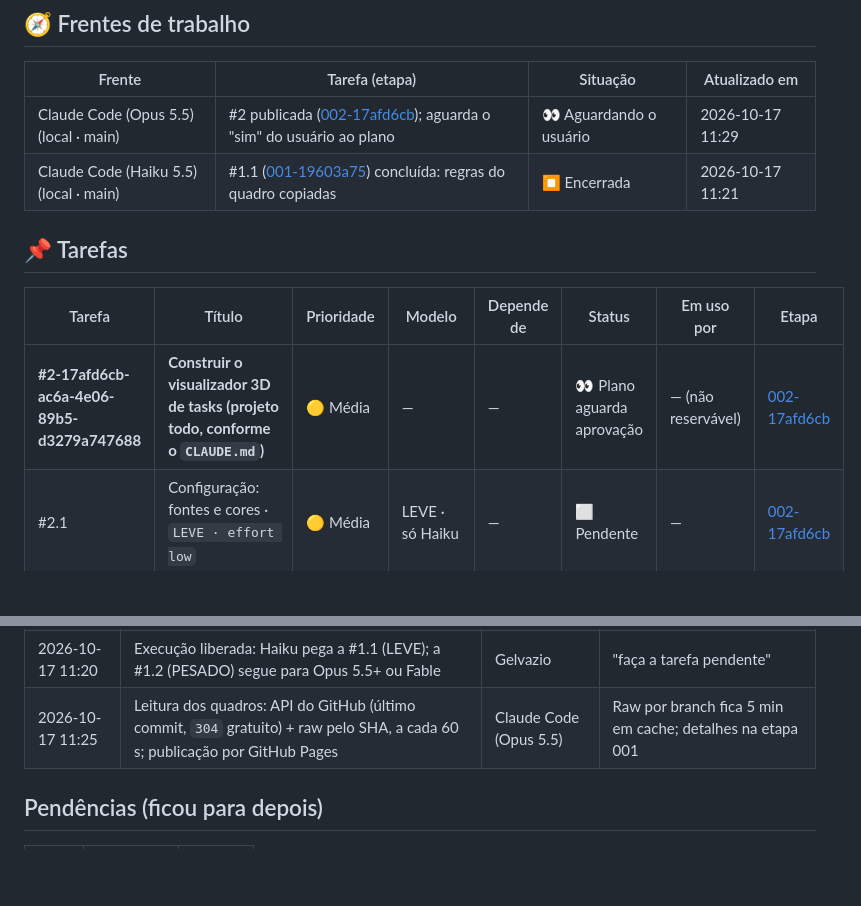
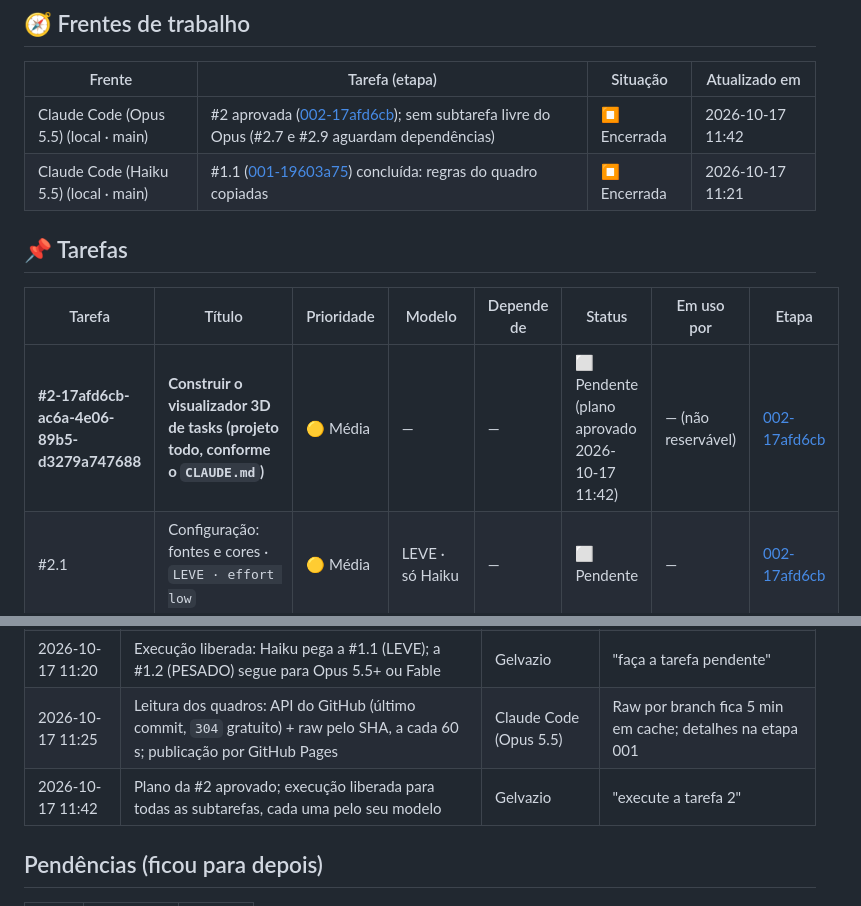
Before and after one commit to Gelvazio/gerenciador-de-ia, a Markdown page: tasks/STATUS.md, 2 parts joined by grey strips. GitHub-like rendering; blank space fills up the shorter version.

```diff
--- a/tasks/STATUS.md
+++ b/tasks/STATUS.md
@@ -9,14 +9,14 @@ quadros do `aulasenai` e do `dashboard-ai`: qual tarefa, por quem e há quanto t
 
 | Frente | Tarefa (etapa) | Situação | Atualizado em |
 |---|---|---|---|
-| Claude Code (Opus 5.5) (local · main) | #2 publicada ([002-17afd6cb](etapas/ETAPA-002-17afd6cb-CONSTRUIR-VISUALIZADOR-3D.md)); aguarda o "sim" do usuário ao plano | 👀 Aguardando o usuário | 2026-10-17 11:29 |
+| Claude Code (Opus 5.5) (local · main) | #2 aprovada ([002-17afd6cb](etapas/ETAPA-002-17afd6cb-CONSTRUIR-VISUALIZADOR-3D.md)); sem subtarefa livre do Opus (#2.7 e #2.9 aguardam dependências) | ⏹️ Encerrada | 2026-10-17 11:42 |
 | Claude Code (Haiku 5.5) (local · main) | #1.1 ([001-19603a75](etapas/ETAPA-001-19603a75-VISUALIZADOR-DE-TASKS.md)) concluída: regras do quadro copiadas | ⏹️ Encerrada | 2026-10-17 11:21 |
 
 ## 📌 Tarefas
 
 | Tarefa | Título | Prioridade | Modelo | Depende de | Status | Em uso por | Etapa |
 |---|---|---|---|---|---|---|---|
-| **#2-17afd6cb-ac6a-4e06-89b5-d3279a747688** | **Construir o visualizador 3D de tasks (projeto todo, conforme o `CLAUDE.md`)** | 🟡 Média | — | — | 👀 Plano aguarda aprovação | — (não reservável) | [002-17afd6cb](etapas/ETAPA-002-17afd6cb-CONSTRUIR-VISUALIZADOR-3D.md) |
+| **#2-17afd6cb-ac6a-4e06-89b5-d3279a747688** | **Construir o visualizador 3D de tasks (projeto todo, conforme o `CLAUDE.md`)** | 🟡 Média | — | — | ⬜ Pendente (plano aprovado 2026-10-17 11:42) | — (não reservável) | [002-17afd6cb](etapas/ETAPA-002-17afd6cb-CONSTRUIR-VISUALIZADOR-3D.md) |
 | #2.1 | Configuração: fontes e cores · `LEVE · effort low` | 🟡 Média | LEVE · só Haiku | — | ⬜ Pendente | — | [002-17afd6cb](etapas/ETAPA-002-17afd6cb-CONSTRUIR-VISUALIZADOR-3D.md) |
 | #2.2 | Página: HTML, import map e CSS · `MEDIO · effort medium` | 🟡 Média | MEDIO · só Sonnet | #2.1 | ⬜ Pendente | — | [002-17afd6cb](etapas/ETAPA-002-17afd6cb-CONSTRUIR-VISUALIZADOR-3D.md) |
 | #2.3 | Leitor de tabela Markdown e utilitário de tempo · `MEDIO · effort medium` | 🟡 Média | MEDIO · só Sonnet | — | ⬜ Pendente | — | [002-17afd6cb](etapas/ETAPA-002-17afd6cb-CONSTRUIR-VISUALIZADOR-3D.md) |
@@ -58,6 +58,7 @@ Página estática que lê o `tasks/STATUS.md` dos repositórios públicos `Gelva
 | 2026-10-17 11:18 | O visualizador usa a biblioteca Three.js | Gelvazio | "DEVE USAR A BIBLIOTECA Three.js" |
 | 2026-10-17 11:20 | Execução liberada: Haiku pega a #1.1 (LEVE); a #1.2 (PESADO) segue para Opus 5.5+ ou Fable | Gelvazio | "faça a tarefa pendente" |
 | 2026-10-17 11:25 | Leitura dos quadros: API do GitHub (último commit, `304` gratuito) + raw pelo SHA, a cada 60 s; publicação por GitHub Pages | Claude Code (Opus 5.5) | Raw por branch fica 5 min em cache; detalhes na etapa 001 |
+| 2026-10-17 11:42 | Plano da #2 aprovado; execução liberada para todas as subtarefas, cada uma pelo seu modelo | Gelvazio | "execute a tarefa 2" |
 
 ## Pendências (ficou para depois)
 
```
Also changed, not shown: tasks/etapas/ETAPA-002-17afd6cb-CONSTRUIR-VISUALIZADOR-3D.md (+11 -10 lines).
